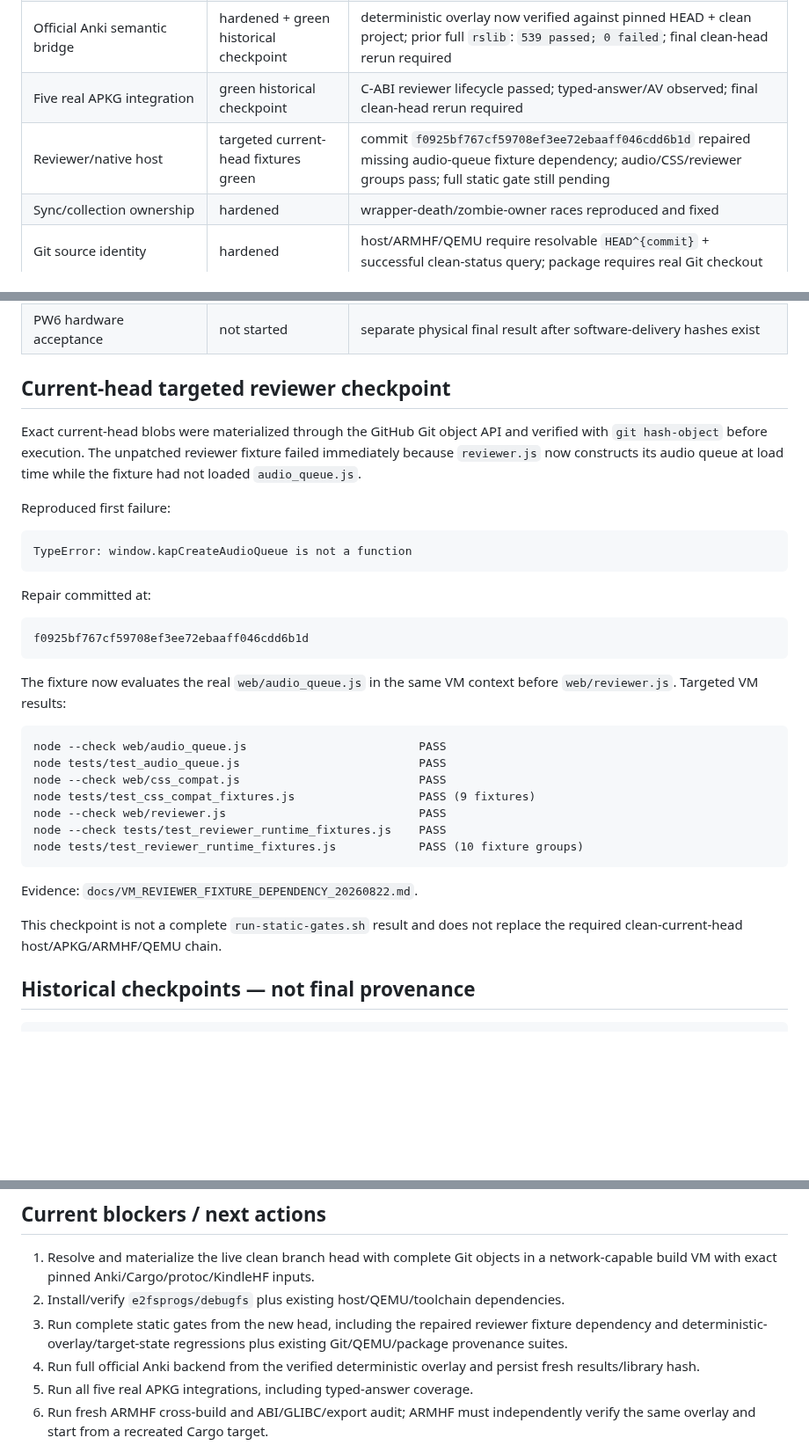
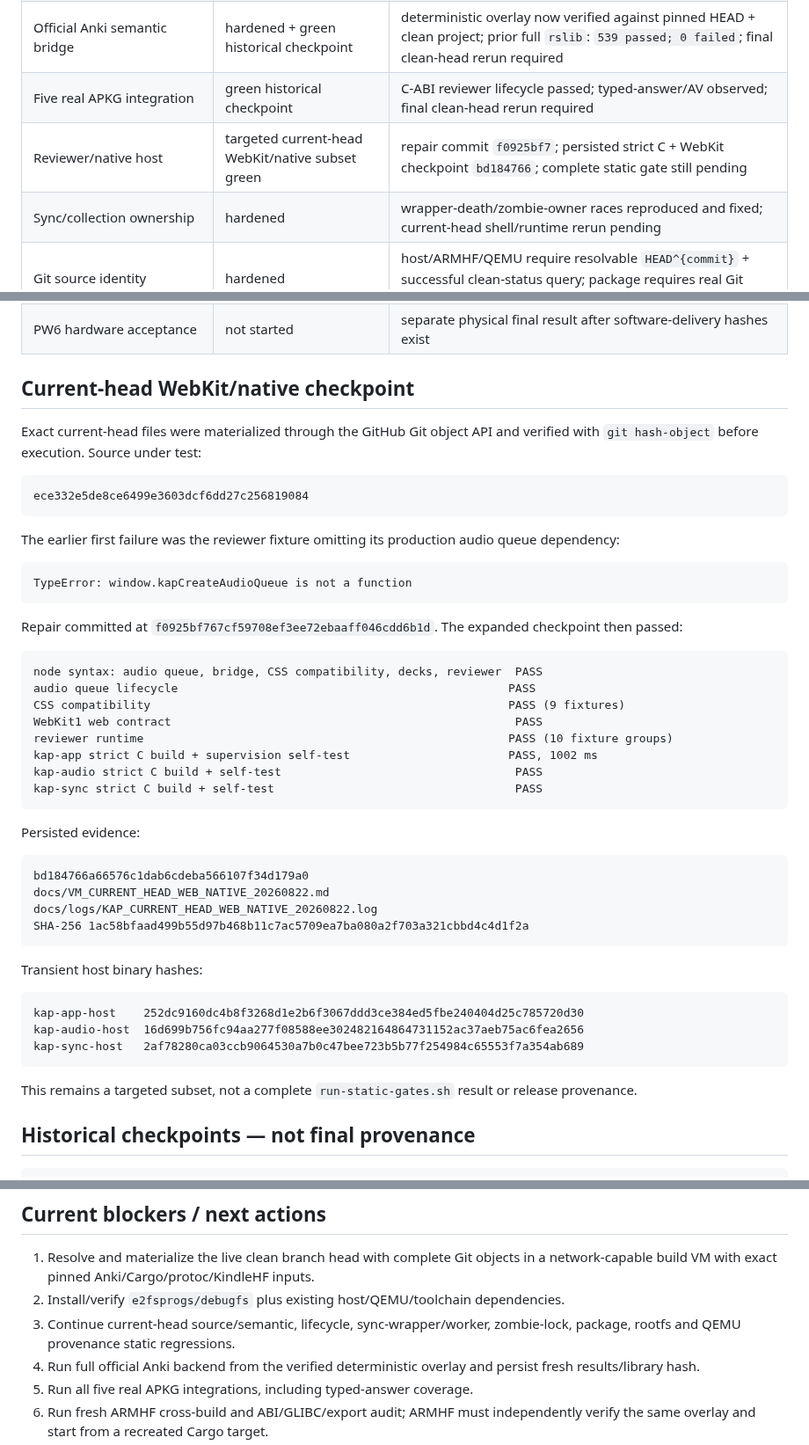
Before and after one commit to melspixel/Kanki, a Markdown page: kindle-anki-port/PROGRESS.md, 3 parts joined by grey strips. Shown at 88% size. GitHub-like rendering; blank space fills up the shorter version.

Commit message:
docs: mark WebKit and native static subset green

````diff
--- a/kindle-anki-port/PROGRESS.md
+++ b/kindle-anki-port/PROGRESS.md
@@ -10,8 +10,8 @@ Updated: 2026-08-22 UTC
 | Ordinary GitHub source | complete | maintained source under `kindle-anki-port/` |
 | Official Anki semantic bridge | hardened + green historical checkpoint | deterministic overlay now verified against pinned HEAD + clean project; prior full `rslib`: `539 passed; 0 failed`; final clean-head rerun required |
 | Five real APKG integration | green historical checkpoint | C-ABI reviewer lifecycle passed; typed-answer/AV observed; final clean-head rerun required |
-| Reviewer/native host | targeted current-head fixtures green | commit `f0925bf767cf59708ef3ee72ebaaff046cdd6b1d` repaired missing audio-queue fixture dependency; audio/CSS/reviewer groups pass; full static gate still pending |
-| Sync/collection ownership | hardened | wrapper-death/zombie-owner races reproduced and fixed |
+| Reviewer/native host | targeted current-head WebKit/native subset green | repair commit `f0925bf7`; persisted strict C + WebKit checkpoint `bd184766`; complete static gate still pending |
+| Sync/collection ownership | hardened | wrapper-death/zombie-owner races reproduced and fixed; current-head shell/runtime rerun pending |
 | Git source identity | hardened | host/ARMHF/QEMU require resolvable `HEAD^{commit}` + successful clean-status query; package requires real Git checkout |
 | Anki working-tree provenance | hardened newest | injector requires exact deterministic overlay only; unrelated tracked/staged/untracked Anki changes rejected |
 | Cargo build-state provenance | hardened newest | host/ARMHF force `$ANKI/target` and recreate it before Cargo; caller/stale target state not reused |
@@ -25,37 +25,51 @@ Updated: 2026-08-22 UTC
 | Final ZIP persistence | incomplete | old ZIP stale; fresh current-head installer absent |
 | PW6 hardware acceptance | not started | separate physical final result after software-delivery hashes exist |
 
-## Current-head targeted reviewer checkpoint
+## Current-head WebKit/native checkpoint
 
-Exact current-head blobs were materialized through the GitHub Git object API and verified with `git hash-object` before execution. The unpatched reviewer fixture failed immediately because `reviewer.js` now constructs its audio queue at load time while the fixture had not loaded `audio_queue.js`.
+Exact current-head files were materialized through the GitHub Git object API and verified with `git hash-object` before execution. Source under test:
 
-Reproduced first failure:
+```text
+ece332e5de8ce6499e3603dcf6dd27c256819084
+```
+
+The earlier first failure was the reviewer fixture omitting its production audio queue dependency:
 
 ```text
 TypeError: window.kapCreateAudioQueue is not a function
 ```
 
-Repair committed at:
+Repair committed at `f0925bf767cf59708ef3ee72ebaaff046cdd6b1d`. The expanded checkpoint then passed:
 
 ```text
-f0925bf767cf59708ef3ee72ebaaff046cdd6b1d
+node syntax: audio queue, bridge, CSS compatibility, decks, reviewer  PASS
+audio queue lifecycle                                                PASS
+CSS compatibility                                                    PASS (9 fixtures)
+WebKit1 web contract                                                  PASS
+reviewer runtime                                                     PASS (10 fixture groups)
+kap-app strict C build + supervision self-test                       PASS, 1002 ms
+kap-audio strict C build + self-test                                  PASS
+kap-sync strict C build + self-test                                   PASS
 ```
 
-The fixture now evaluates the real `web/audio_queue.js` in the same VM context before `web/reviewer.js`. Targeted VM results:
+Persisted evidence:
 
 ```text
-node --check web/audio_queue.js                         PASS
-node tests/test_audio_queue.js                          PASS
-node --check web/css_compat.js                          PASS
-node tests/test_css_compat_fixtures.js                  PASS (9 fixtures)
-node --check web/reviewer.js                            PASS
-node --check tests/test_reviewer_runtime_fixtures.js    PASS
-node tests/test_reviewer_runtime_fixtures.js            PASS (10 fixture groups)
+bd184766a66576c1dab6cdeba566107f34d179a0
+docs/VM_CURRENT_HEAD_WEB_NATIVE_20260822.md
+docs/logs/KAP_CURRENT_HEAD_WEB_NATIVE_20260822.log
+SHA-256 1ac58bfaad499b55d97b468b11c7ac5709ea7ba080a2f703a321cbbd4c4d1f2a
 ```
 
-Evidence: `docs/VM_REVIEWER_FIXTURE_DEPENDENCY_20260822.md`.
+Transient host binary hashes:
 
-This checkpoint is not a complete `run-static-gates.sh` result and does not replace the required clean-current-head host/APKG/ARMHF/QEMU chain.
+```text
+kap-app-host    252dc9160dc4b8f3268d1e2b6f3067ddd3ce384ed5fbe240404d25c785720d30
+kap-audio-host  16d699b756fc94aa277f08588ee302482164864731152ac37aeb75ac6fea2656
+kap-sync-host   2af78280ca03ccb9064530a7b0c47bee723b5b77f254984c65553f7a354ab689
+```
+
+This remains a targeted subset, not a complete `run-static-gates.sh` result or release provenance.
 
 ## Historical checkpoints — not final provenance
 
@@ -204,7 +218,7 @@ It remains stale and must not be published as final.
 
 1. Resolve and materialize the live clean branch head with complete Git objects in a network-capable build VM with exact pinned Anki/Cargo/protoc/KindleHF inputs.
 2. Install/verify `e2fsprogs/debugfs` plus existing host/QEMU/toolchain dependencies.
-3. Run complete static gates from the new head, including the repaired reviewer fixture dependency and deterministic-overlay/target-state regressions plus existing Git/QEMU/package provenance suites.
+3. Continue current-head source/semantic, lifecycle, sync-wrapper/worker, zombie-lock, package, rootfs and QEMU provenance static regressions.
 4. Run full official Anki backend from the verified deterministic overlay and persist fresh results/library hash.
 5. Run all five real APKG integrations, including typed-answer coverage.
 6. Run fresh ARMHF cross-build and ABI/GLIBC/export audit; ARMHF must independently verify the same overlay and start from a recreated Cargo target.
````
